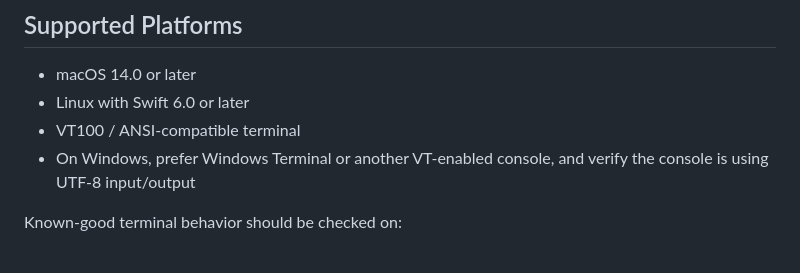
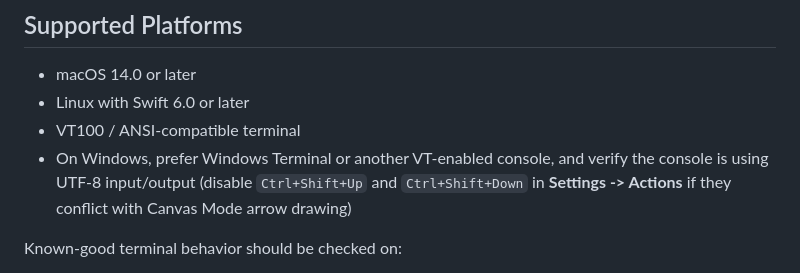
Before and after one commit to zonble/zago, a Markdown page: docs/release.md, the part around the change. Drawn GitHub-style.

```diff
--- a/docs/release.md
+++ b/docs/release.md
@@ -18,7 +18,7 @@ Good first testers:
 - macOS 14.0 or later
 - Linux with Swift 6.0 or later
 - VT100 / ANSI-compatible terminal
-- On Windows, prefer Windows Terminal or another VT-enabled console, and verify the console is using UTF-8 input/output
+- On Windows, prefer Windows Terminal or another VT-enabled console, and verify the console is using UTF-8 input/output (disable `Ctrl+Shift+Up` and `Ctrl+Shift+Down` in **Settings -> Actions** if they conflict with Canvas Mode arrow drawing)
 
 Known-good terminal behavior should be checked on:
 
```
Also changed, not shown: README.md (+4 -1 lines).
